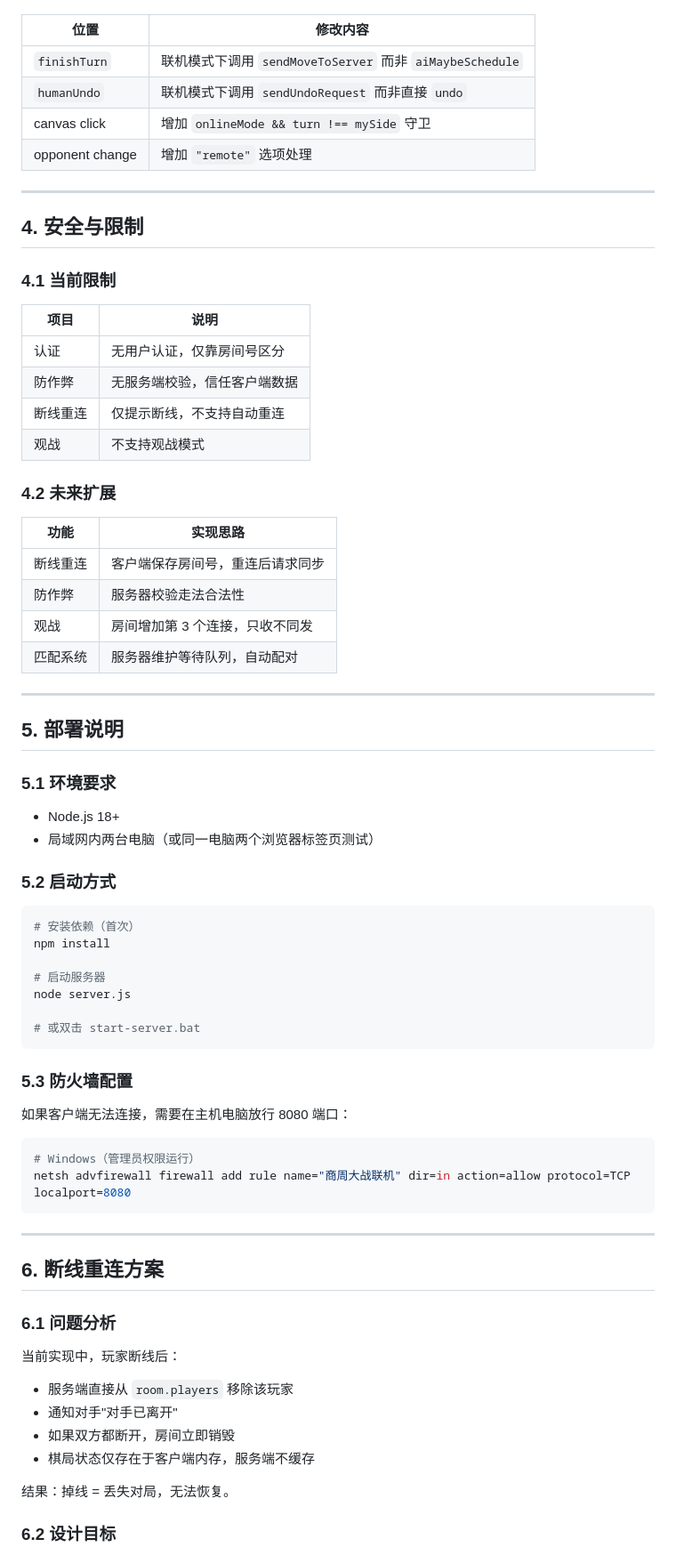
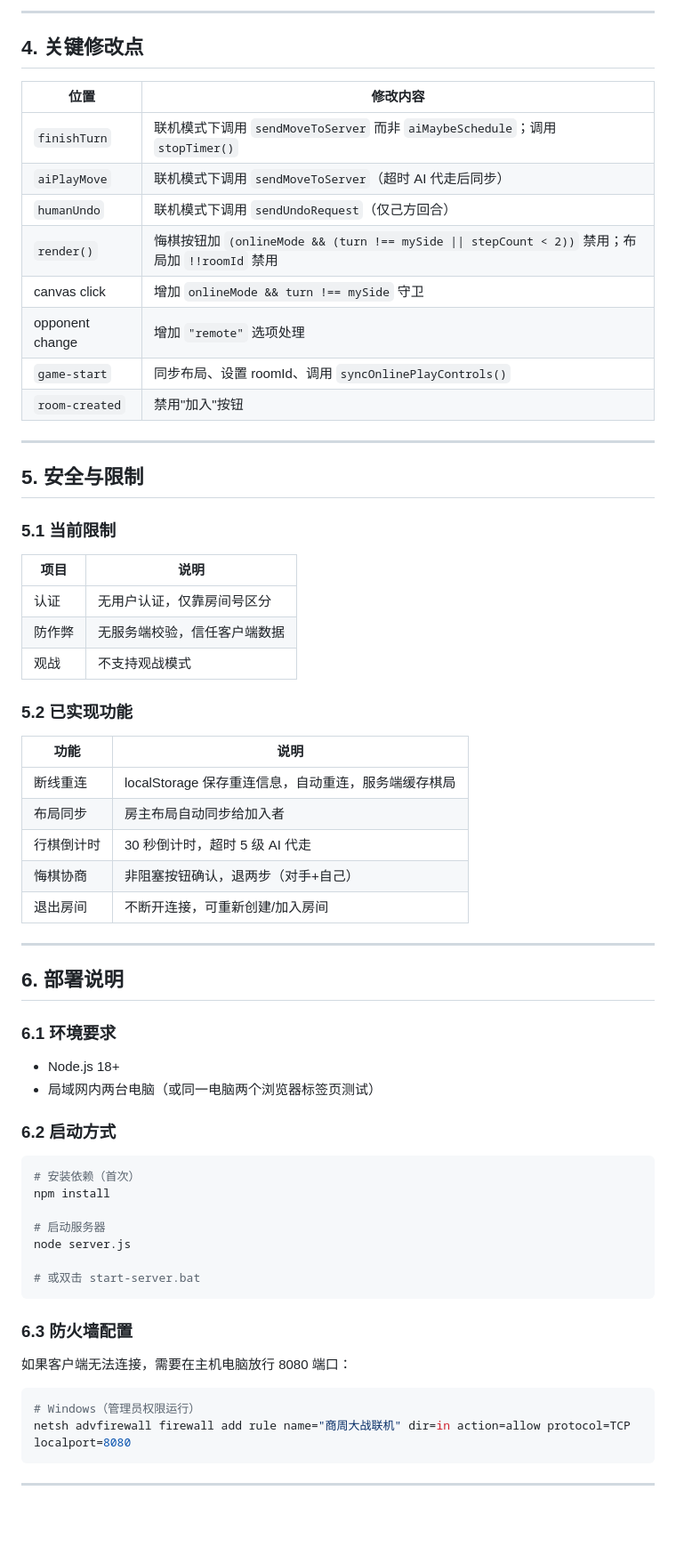
Before and after one commit to MonkeyYong/shangzhoudazhan, a Markdown page: docs/联机对战设计文档.md, the part around one of its changes. Shown at 89% size. Rendered like a GitHub page; blank space fills up the shorter version.

````diff
--- a/docs/联机对战设计文档.md
+++ b/docs/联机对战设计文档.md
@@ -176,43 +261,50 @@ sendUndoRequest()  ────────►  服务器  ───────
+---
+
+## 4. 关键修改点
 
 | 位置 | 修改内容 |
 |------|---------|
-| `finishTurn` | 联机模式下调用 `sendMoveToServer` 而非 `aiMaybeSchedule` |
-| `humanUndo` | 联机模式下调用 `sendUndoRequest` 而非直接 `undo` |
+| `finishTurn` | 联机模式下调用 `sendMoveToServer` 而非 `aiMaybeSchedule`；调用 `stopTimer()` |
+| `aiPlayMove` | 联机模式下调用 `sendMoveToServer`（超时 AI 代走后同步） |
+| `humanUndo` | 联机模式下调用 `sendUndoRequest`（仅己方回合） |
+| `render()` | 悔棋按钮加 `(onlineMode && (turn !== mySide \|\| stepCount < 2))` 禁用；布局加 `!!roomId` 禁用 |
 | canvas click | 增加 `onlineMode && turn !== mySide` 守卫 |
 | opponent change | 增加 `"remote"` 选项处理 |
+| `game-start` | 同步布局、设置 roomId、调用 `syncOnlinePlayControls()` |
+| `room-created` | 禁用"加入"按钮 |
 
 ---
 
-## 4. 安全与限制
+## 5. 安全与限制
 
-### 4.1 当前限制
+### 5.1 当前限制
 
 | 项目 | 说明 |
 |------|------|
 | 认证 | 无用户认证，仅靠房间号区分 |
 | 防作弊 | 无服务端校验，信任客户端数据 |
-| 断线重连 | 仅提示断线，不支持自动重连 |
 | 观战 | 不支持观战模式 |
 
-### 4.2 未来扩展
+### 5.2 已实现功能
 
-| 功能 | 实现思路 |
-|------|---------|
-| 断线重连 | 客户端保存房间号，重连后请求同步 |
-| 防作弊 | 服务器校验走法合法性 |
-| 观战 | 房间增加第 3 个连接，只收不同发 |
-| 匹配系统 | 服务器维护等待队列，自动配对 |
+| 功能 | 说明 |
+|------|------|
+| 断线重连 | localStorage 保存重连信息，自动重连，服务端缓存棋局 |
+| 布局同步 | 房主布局自动同步给加入者 |
+| 行棋倒计时 | 30 秒倒计时，超时 5 级 AI 代走 |
+| 悔棋协商 | 非阻塞按钮确认，退两步（对手+自己） |
+| 退出房间 | 不断开连接，可重新创建/加入房间 |
 
 ---
 
-## 5. 部署说明
+## 6. 部署说明
 
-### 5.1 环境要求
+### 6.1 环境要求
 
 - Node.js 18+
 - 局域网内两台电脑（或同一电脑两个浏览器标签页测试）
 
-### 5.2 启动方式
+### 6.2 启动方式
 
 ```bash
 # 安装依赖（首次）
@@ -224,7 +316,7 @@ node server.js
 # 或双击 start-server.bat
 ```
 
-### 5.3 防火墙配置
+### 6.3 防火墙配置
 
 如果客户端无法连接，需要在主机电脑放行 8080 端口：
 
@@ -235,17 +327,3 @@ netsh advfirewall firewall add rule name="商周大战联机" dir=in action=allo
 
 ---
 
-## 6. 断线重连方案
-
-### 6.1 问题分析
-
-当前实现中，玩家断线后：
-- 服务端直接从 `room.players` 移除该玩家
-- 通知对手"对手已离开"
-- 如果双方都断开，房间立即销毁
-- 棋局状态仅存在于客户端内存，服务端不缓存
-
-结果：掉线 = 丢失对局，无法恢复。
-
-### 6.2 设计目标
-
````
Also changed, not shown: other parts of docs/联机对战设计文档.md (+159 -169 lines).
